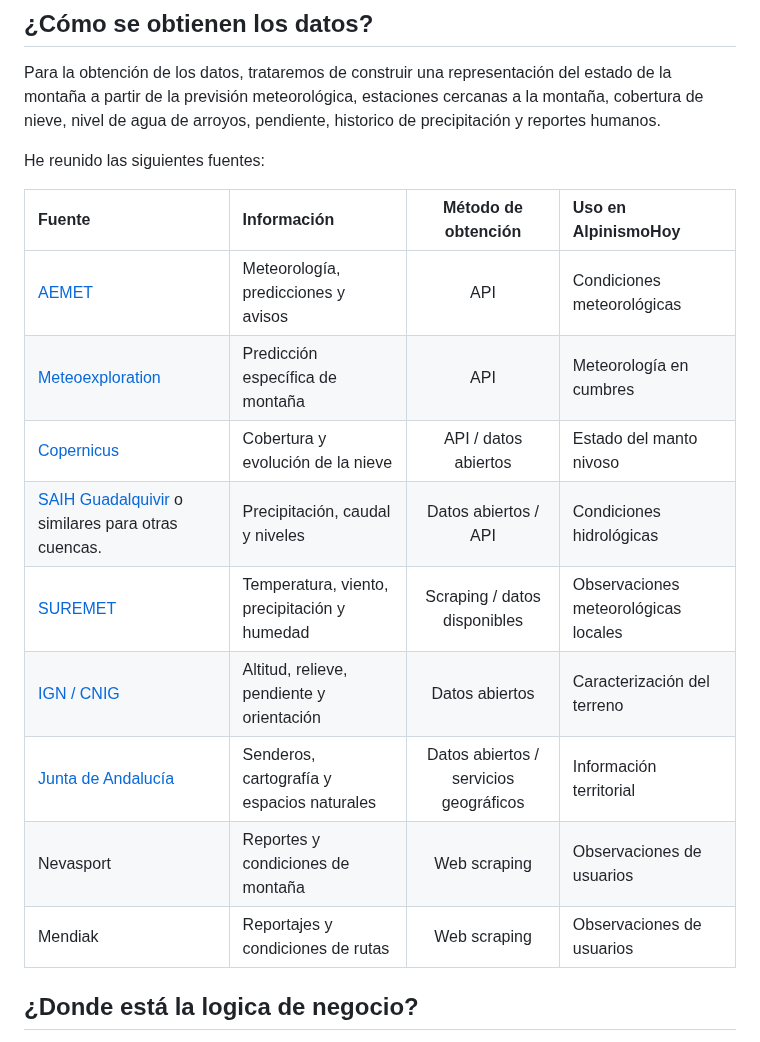
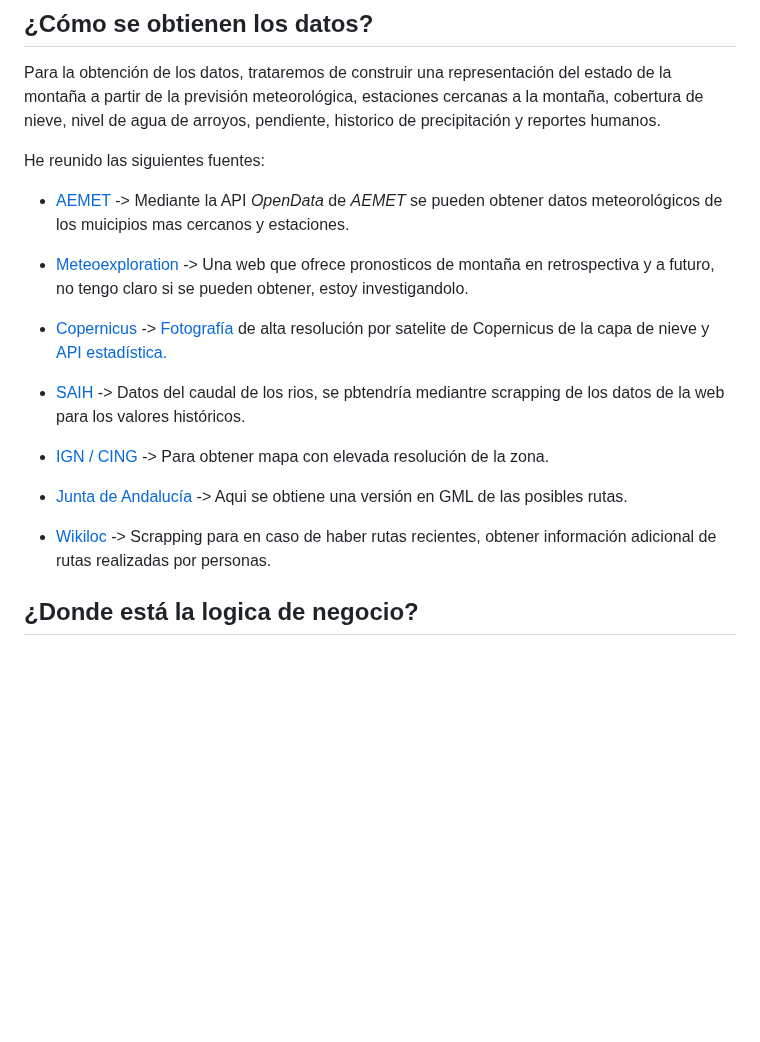
Before and after one commit to jjavier2005/AlpinismoHoy, a Markdown page: README.md, the part around the change. GitHub-like rendering; blank space fills up the shorter version.

Commit message:
He eliminado la tabla, que no se puede usar, La he sustituido por una lista con mayor detalle a cerca de las fuentes que pretendo usar y otras que se podrían usar o no, dependiendo de si es viable.

```diff
--- a/README.md
+++ b/README.md
@@ -25,17 +25,19 @@ Para la obtención de los datos, trataremos de construir una representación del
 
 He reunido las siguientes fuentes:
 
-| Fuente | Información | Método de obtención | Uso en AlpinismoHoy |
-|:---|:---|:---:|:---|
-| [AEMET](https://www.aemet.es/) | Meteorología, predicciones y avisos | API | Condiciones meteorológicas |
-| [Meteoexploration](https://www.meteoexploration.com/) | Predicción específica de montaña | API | Meteorología en cumbres |
-| [Copernicus](https://land.copernicus.eu/) | Cobertura y evolución de la nieve | API / datos abiertos | Estado del manto nivoso |
-| [SAIH Guadalquivir](https://www.chguadalquivir.es/saih/) o similares para otras cuencas. | Precipitación, caudal y niveles | Datos abiertos / API | Condiciones hidrológicas |
-| [SUREMET](https://suremet.es/) | Temperatura, viento, precipitación y humedad | Scraping / datos disponibles | Observaciones meteorológicas locales |
-| [IGN / CNIG](https://www.ign.es/) | Altitud, relieve, pendiente y orientación | Datos abiertos | Caracterización del terreno |
-| [Junta de Andalucía](https://www.juntadeandalucia.es/) | Senderos, cartografía y espacios naturales | Datos abiertos / servicios geográficos | Información territorial |
-| Nevasport | Reportes y condiciones de montaña | Web scraping | Observaciones de usuarios |
-| Mendiak | Reportajes y condiciones de rutas | Web scraping | Observaciones de usuarios |
+- [AEMET](https://opendata.aemet.es/centrodedescargas/inicio) -> Mediante la API _OpenData_ de _AEMET_ se pueden obtener datos meteorológicos de los muicipios mas cercanos y estaciones.
+
+- [Meteoexploration](https://meteoexploration.com/es/forecasts/) -> Una web que ofrece pronosticos de montaña en retrospectiva y a futuro, no tengo claro si se pueden obtener, estoy investigandolo.
+
+- [Copernicus](https://land.copernicus.eu/en/products/snow/snow-cover-extent-europe-v1-0-500m) -> [Fotografía](c:\Users\javic\Downloads\2026-06-26-00_00_2026-06-26-23_59_FSC_Europe_20m_Daily_V2_FSC_OG.png) de alta resolución por satelite de Copernicus de la capa de nieve y [API estadística.](https://documentation.dataspace.copernicus.eu/APIs/SentinelHub/Statistical.html)
+
+- [SAIH](https://www.chguadalquivir.es/saih/) -> Datos del caudal de los rios, se pbtendría mediantre scrapping de los datos de la web para los valores históricos.
+
+- [IGN / CING](https://centrodedescargas.cnig.es/CentroDescargas/buscar-mapa) -> Para obtener mapa con elevada resolución de la zona.
+
+- [Junta de Andalucía](https://www.juntadeandalucia.es/medioambiente/portal/web/ventanadelvisitante/detalle-buscador-mapa/-/asset_publisher/Jlbxh2qB3NwR/content/subida-a-pico-m%C3%A1gina-y-miramundos) -> Aqui se obtiene una versión en GML de las posibles rutas.
+
+- [Wikiloc](https://es.wikiloc.com/rutas-senderismo/mata-bejid-torres-18668294) -> Scrapping para en caso de haber rutas recientes, obtener información adicional de rutas realizadas por personas.
 
 ## ¿Donde está la logica de negocio?
 Se proporcionan imagenes y datos reales que solucionan el problema descrito al proporcionar toda la información requerida por el usuario para elegir el lugar concreto o saber que debe llevar a la salida que se va a realizar.
```
Also changed, not shown: media/sierra_nevada_26_06.png (added).
